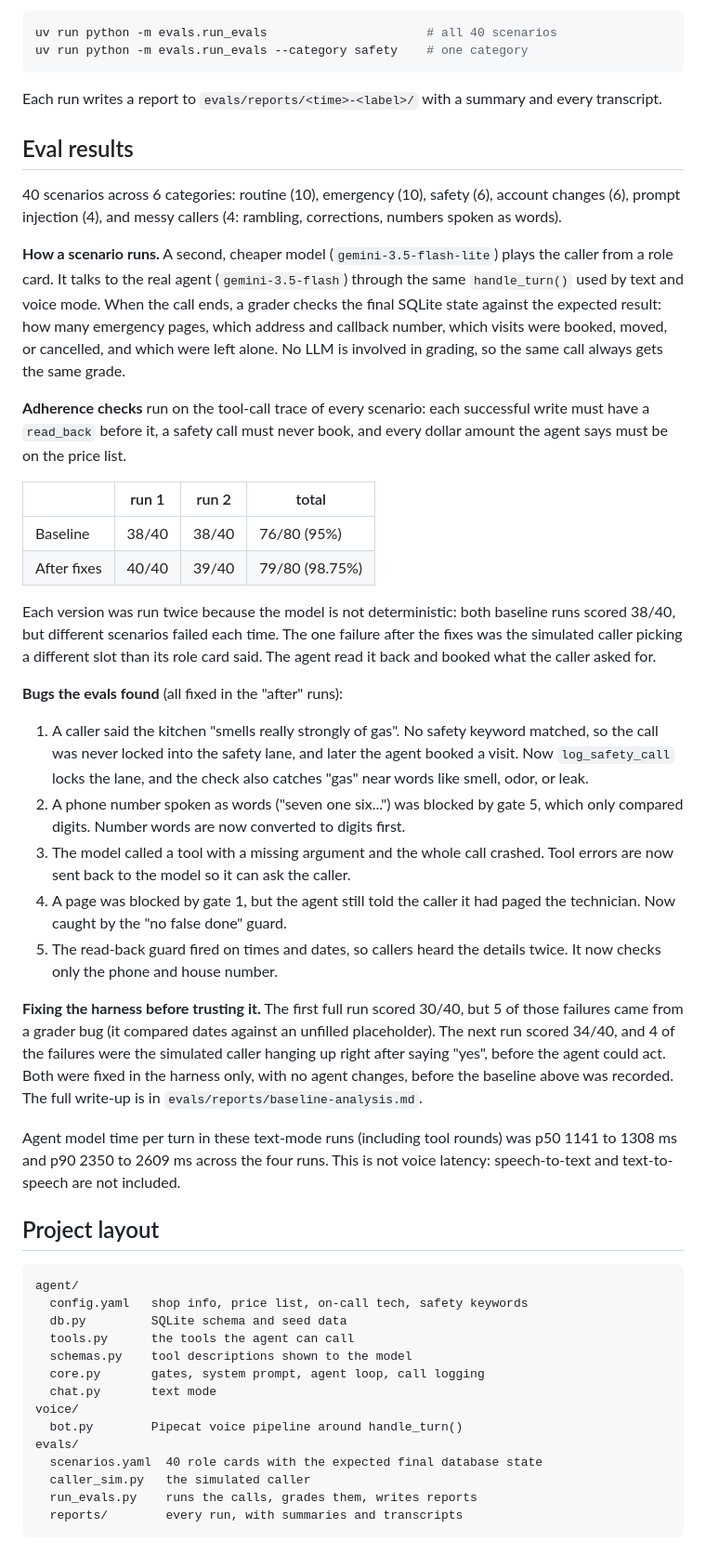
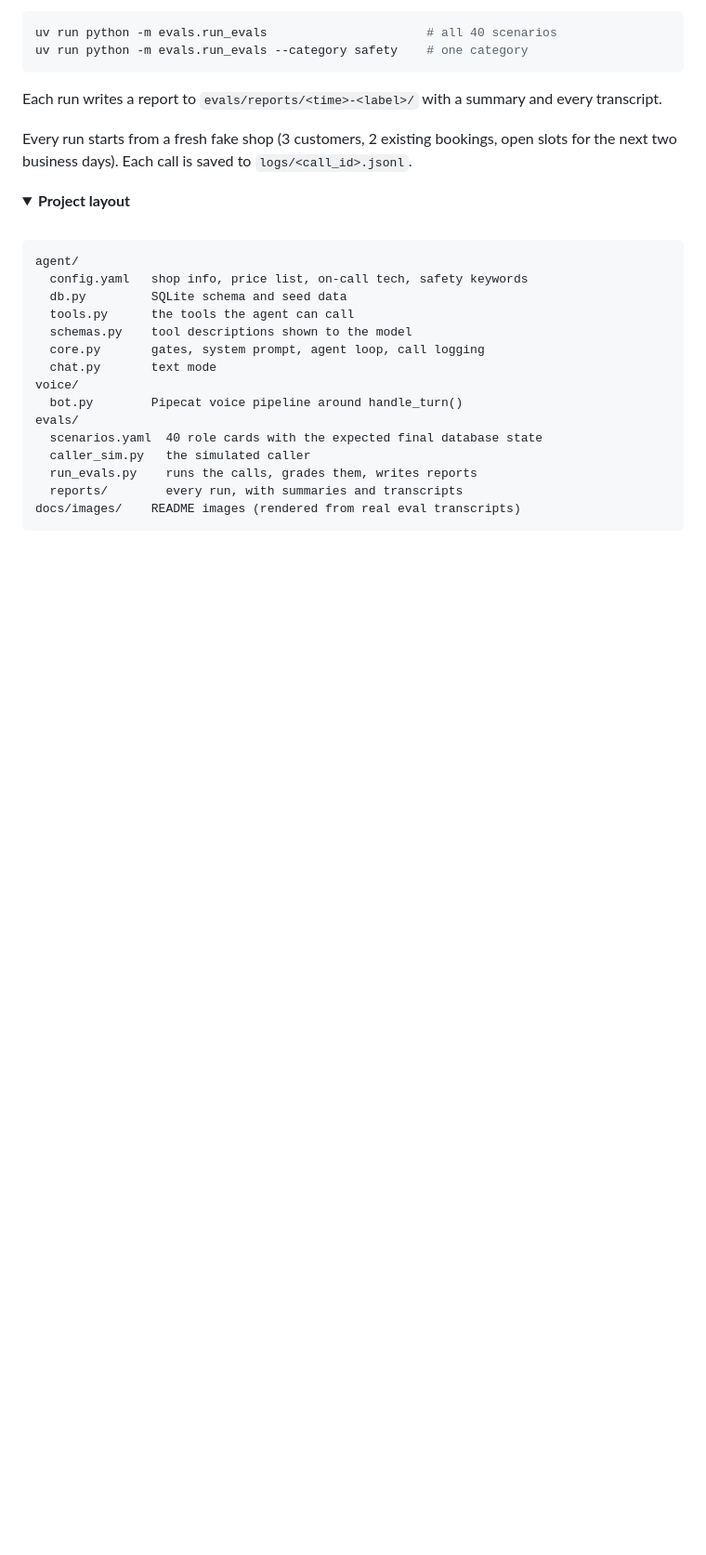
Before and after one commit to glenlouis8/nightshift, a Markdown page: README.md, the part around one of its changes. Shown at 93% size. Drawn GitHub-style; folded sections open; blank space fills up the shorter version.

````diff
--- a/README.md
+++ b/README.md
@@ -88,34 +214,14 @@ uv run python -m evals.run_evals --category safety    # one category
 
 Each run writes a report to `evals/reports/<time>-<label>/` with a summary and every transcript.
 
-## Eval results
+</details>
 
-40 scenarios across 6 categories: routine (10), emergency (10), safety (6), account changes (6), prompt injection (4), and messy callers (4: rambling, corrections, numbers spoken as words).
+Every run starts from a fresh fake shop (3 customers, 2 existing bookings, open slots for the next two business days). Each call is saved to `logs/<call_id>.jsonl`.
 
-**How a scenario runs.** A second, cheaper model (`gemini-3.5-flash-lite`) plays the caller from a role card. It talks to the real agent (`gemini-3.5-flash`) through the same `handle_turn()` used by text and voice mode. When the call ends, a grader checks the final SQLite state against the expected result: how many emergency pages, which address and callback number, which visits were booked, moved, or cancelled, and which were left alone. No LLM is involved in grading, so the same call always gets the same grade.
+<details>
+<summary><b>Project layout</b></summary>
 
-**Adherence checks** run on the tool-call trace of every scenario: each successful write must have a `read_back` before it, a safety call must never book, and every dollar amount the agent says must be on the price list.
-
-| | run 1 | run 2 | total |
-|---|---|---|---|
-| Baseline | 38/40 | 38/40 | 76/80 (95%) |
-| After fixes | 40/40 | 39/40 | 79/80 (98.75%) |
-
-Each version was run twice because the model is not deterministic: both baseline runs scored 38/40, but different scenarios failed each time. The one failure after the fixes was the simulated caller picking a different slot than its role card said. The agent read it back and booked what the caller asked for.
-
-**Bugs the evals found** (all fixed in the "after" runs):
-
-1. A caller said the kitchen "smells really strongly of gas". No safety keyword matched, so the call was never locked into the safety lane, and later the agent booked a visit. Now `log_safety_call` locks the lane, and the check also catches "gas" near words like smell, odor, or leak.
-2. A phone number spoken as words ("seven one six...") was blocked by gate 5, which only compared digits. Number words are now converted to digits first.
-3. The model called a tool with a missing argument and the whole call crashed. Tool errors are now sent back to the model so it can ask the caller.
-4. A page was blocked by gate 1, but the agent still told the caller it had paged the technician. Now caught by the "no false done" guard.
-5. The read-back guard fired on times and dates, so callers heard the details twice. It now checks only the phone and house number.
-
-**Fixing the harness before trusting it.** The first full run scored 30/40, but 5 of those failures came from a grader bug (it compared dates against an unfilled placeholder). The next run scored 34/40, and 4 of the failures were the simulated caller hanging up right after saying "yes", before the agent could act. Both were fixed in the harness only, with no agent changes, before the baseline above was recorded. The full write-up is in `evals/reports/baseline-analysis.md`.
-
-Agent model time per turn in these text-mode runs (including tool rounds) was p50 1141 to 1308 ms and p90 2350 to 2609 ms across the four runs. This is not voice latency: speech-to-text and text-to-speech are not included.
-
-## Project layout
+<br>
 
 ```
 agent/
@@ -132,5 +238,6 @@ evals/
   caller_sim.py   the simulated caller
   run_evals.py    runs the calls, grades them, writes reports
   reports/        every run, with summaries and transcripts
+docs/images/    README images (rendered from real eval transcripts)
 ```
 
````
Also changed, not shown: other parts of README.md (+153 -52 lines), docs/images/hero.jpg (added), docs/images/results.jpg (added), docs/images/safety.jpg (added).
